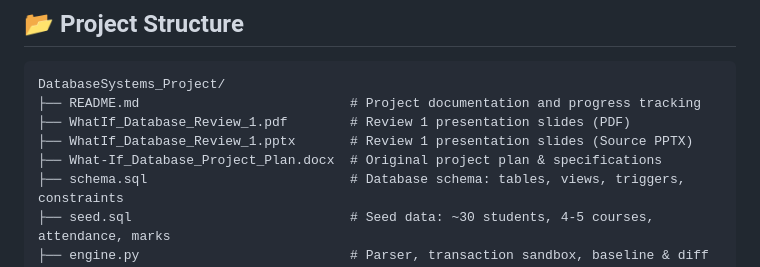
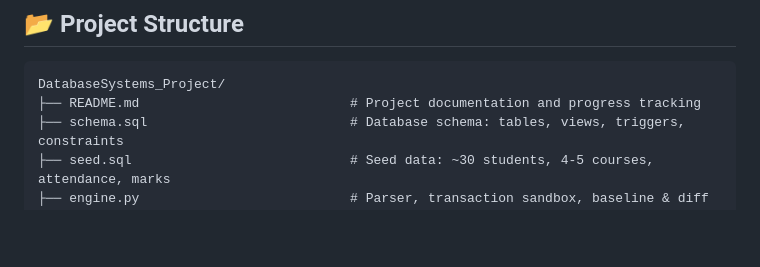
Before and after one commit to prakritijha26/DatabaseSystems_Project, a Markdown page: README.md, the part around the change. Rendered like a GitHub page; blank space fills up the shorter version.

Commit message:
Update README to remove outdated project files
Removed references to Review 1 presentation files and project plan.

````diff
--- a/README.md
+++ b/README.md
@@ -92,9 +92,6 @@ The execution follows a strict 6-step transactional pipeline:
 ```text
 DatabaseSystems_Project/
 ├── README.md                           # Project documentation and progress tracking
-├── WhatIf_Database_Review_1.pdf        # Review 1 presentation slides (PDF)
-├── WhatIf_Database_Review_1.pptx       # Review 1 presentation slides (Source PPTX)
-├── What-If_Database_Project_Plan.docx  # Original project plan & specifications
 ├── schema.sql                          # Database schema: tables, views, triggers, constraints
 ├── seed.sql                            # Seed data: ~30 students, 4-5 courses, attendance, marks
 ├── engine.py                           # Parser, transaction sandbox, baseline & diff runner
````
